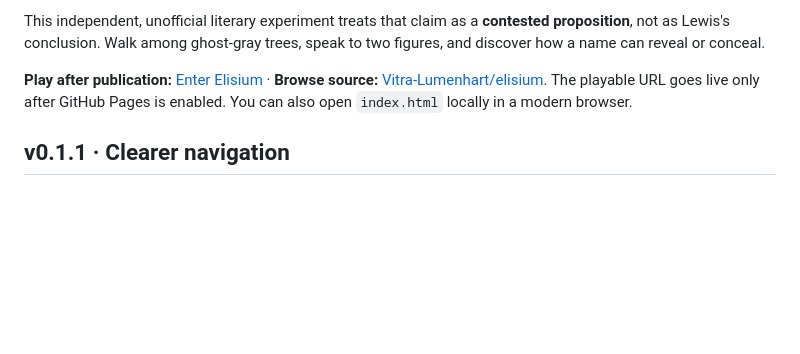
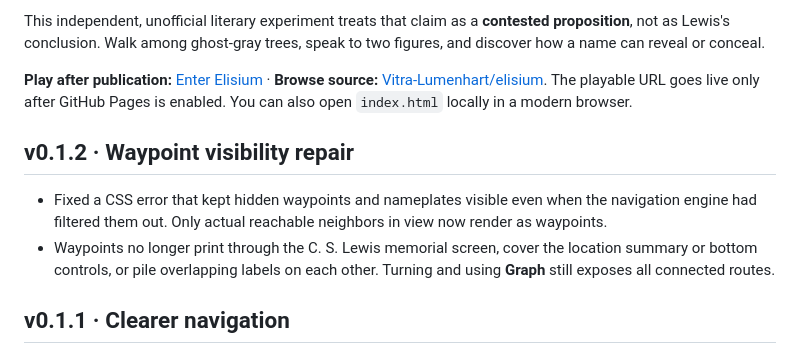
Before and after one commit to Vitra-Lumenhart/Elisium, a Markdown page: README.md, the part around the change. GitHub-like rendering; blank space fills up the shorter version.

Commit message:
v0.1.2: repair hidden waypoint rendering and HUD collisions

```diff
--- a/README.md
+++ b/README.md
@@ -10,6 +10,11 @@ A miniature, original browser world about the names we give to goodness, fear, a
 This independent, unofficial literary experiment treats that claim as a **contested proposition**, not as Lewis's conclusion. Walk among ghost-gray trees, speak to two figures, and discover how a name can reveal or conceal.
 
 **Play after publication:** [Enter Elisium](https://vitra-lumenhart.github.io/Elisium/) · **Browse source:** [Vitra-Lumenhart/elisium](https://github.com/Vitra-Lumenhart/Elisium). The playable URL goes live only after GitHub Pages is enabled. You can also open `index.html` locally in a modern browser.
+
+## v0.1.2 · Waypoint visibility repair
+
+- Fixed a CSS error that kept hidden waypoints and nameplates visible even when the navigation engine had filtered them out. Only actual reachable neighbors in view now render as waypoints.
+- Waypoints no longer print through the C. S. Lewis memorial screen, cover the location summary or bottom controls, or pile overlapping labels on each other. Turning and using **Graph** still exposes all connected routes.
 
 ## v0.1.1 · Clearer navigation
 
```
